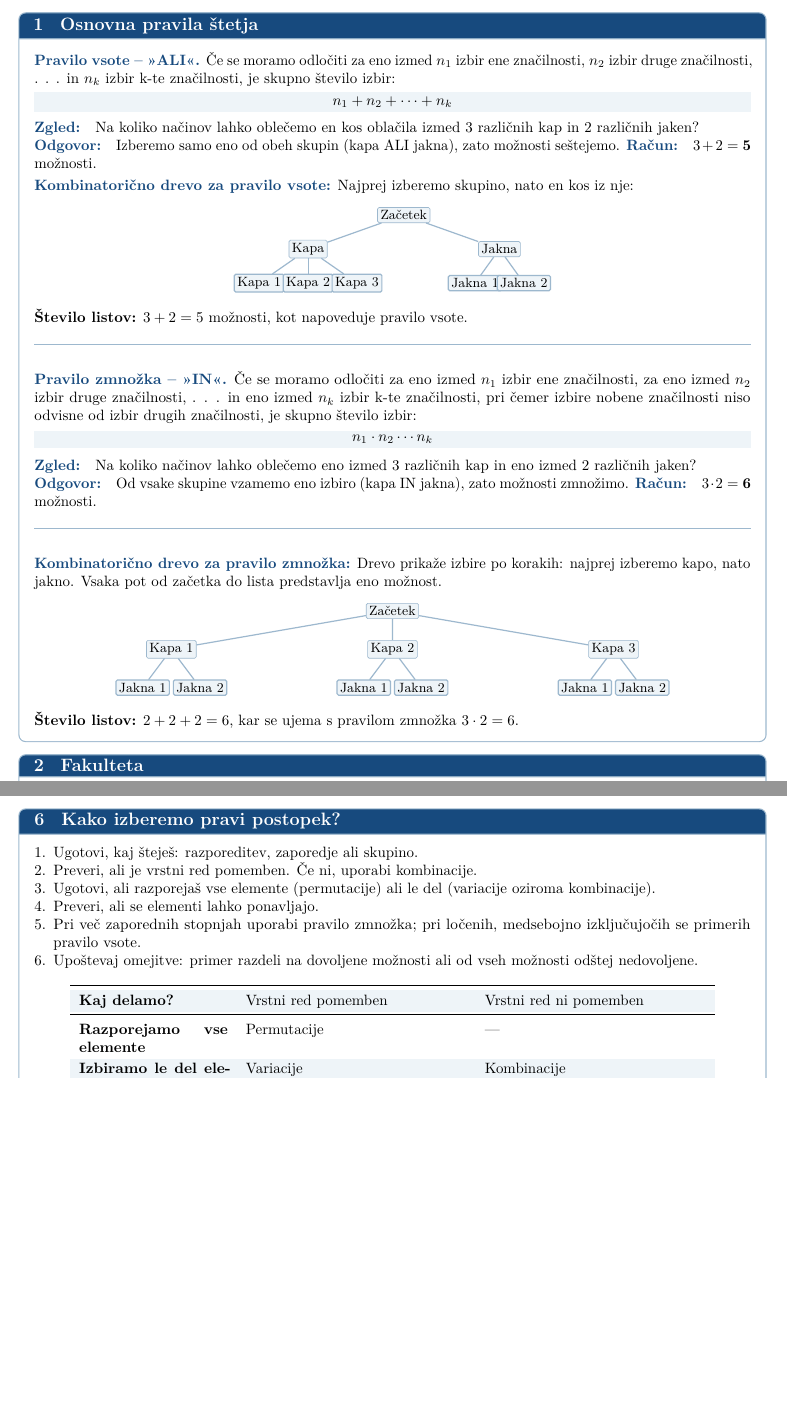
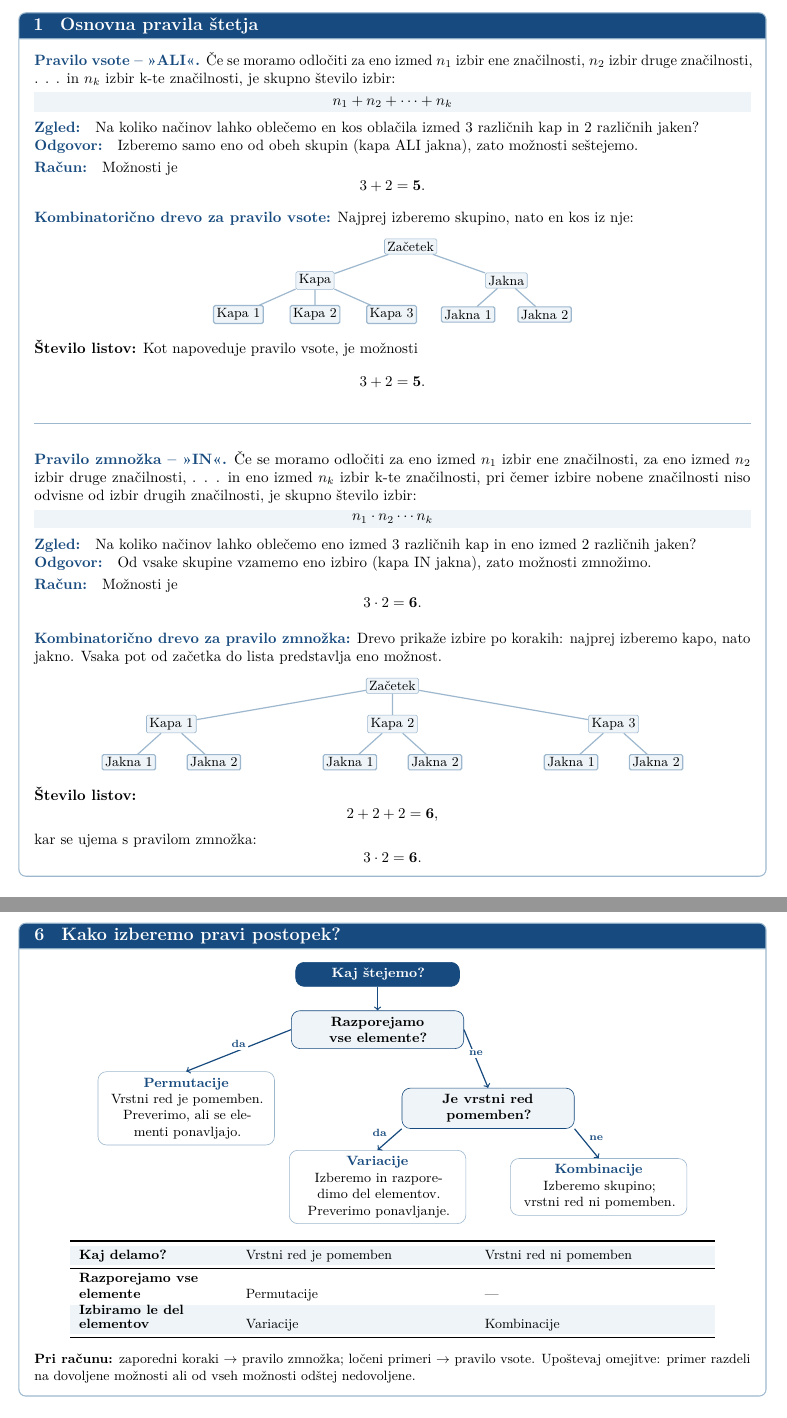
Before and after one commit to puckolara/programska_oprema_pri_pouku, a LaTeX document (pregled_snovi/pregled_snovi.tex): two parts of pages 1 and 3 of 3 before the commit and two parts of pages 1 and 3 of 4 after it, joined at a grey line, cut so that both start at the same text, the shorter picture padded with empty space. Compiled offline with pdfLaTeX.

Commit message:
Polish combinatorics review layout
Co-authored-by: Copilot <223556219+Copilot@users.noreply.github.com>

```diff
--- a/pregled_snovi/pregled_snovi.tex
+++ b/pregled_snovi/pregled_snovi.tex
@@ -17,7 +17,7 @@
 
 \geometry{margin=1.7cm}
 \setlength{\parindent}{0pt}
-\setlength{\parskip}{3pt}
+\setlength{\parskip}{5pt}
 \setlist[enumerate]{nosep,leftmargin=*}
 \setlist[itemize]{nosep,leftmargin=*}
 \renewcommand{\arraystretch}{1.2}
@@ -36,8 +36,11 @@
     \colorbox{pale}{\parbox{\dimexpr\linewidth-2\fboxsep\relax}{\centering\(\displaystyle #1\)}}%
     \par\smallskip}
 \newcommand{\zgled}{\par\smallskip\noindent\textcolor{navy}{\textbf{Zgled:}}\quad}
+\newcommand{\zgledlocnica}{%
+    \par\smallskip\noindent\textcolor{borderblue}{\rule{\linewidth}{0.35pt}}%
+    \par\smallskip}
 \newcommand{\odgovor}{\textcolor{navy}{\textbf{Odgovor:}}\quad}
-\newcommand{\racun}{\textcolor{navy}{\textbf{Račun:}}\quad}
+\newcommand{\racun}{\par\smallskip\noindent\textcolor{navy}{\textbf{Račun:}}\quad}
 \newtcolorbox{topicbox}[1]{
     colback=white,
     colframe=borderblue,
@@ -77,7 +80,11 @@ značilnosti, . . . in $n_k$ izbir k-te značilnosti, je skupno število izbir:
 jaken?
 
 \odgovor Izberemo samo eno od obeh skupin (kapa ALI jakna), zato možnosti seštejemo.
-\racun \(3+2=\mathbf{5}\) možnosti.
+\racun Možnosti je
+\[
+    3+2=\mathbf{5}.
+\]
+
 
 \par\smallskip
 \textbf{\textcolor{navy}{Kombinatorično drevo za pravilo vsote:}}
@@ -87,7 +94,7 @@ Najprej izberemo skupino, nato en kos iz nje:
     grow=down,
     level distance=8mm,
     level 1/.style={sibling distance=4.5cm},
-    level 2/.style={sibling distance=1.15cm},
+    level 2/.style={sibling distance=1.8cm},
     every node/.style={
         draw=borderblue,
         rounded corners=1pt,
@@ -109,7 +116,11 @@ Najprej izberemo skupino, nato en kos iz nje:
     };
 \end{tikzpicture}
 \end{center}
-\textbf{Število listov:} \(3+2=5\) možnosti, kot napoveduje pravilo vsote.
+\textbf{Število listov:} Kot napoveduje pravilo vsote, je možnosti
+\[
+    3+2=\mathbf{5}.
+\]
+
 
 \par\smallskip
 \noindent\textcolor{borderblue}{\rule{\linewidth}{0.6pt}}
@@ -124,10 +135,13 @@ značilnosti, pri čemer izbire nobene značilnosti niso odvisne od izbir drugih
 jaken?
 
 \odgovor Od vsake skupine vzamemo eno izbiro (kapa IN jakna), zato možnosti zmnožimo.
-\racun \(3\cdot2=\mathbf{6}\) možnosti.
+\racun Možnosti je
+\[
+    3\cdot2=\mathbf{6}.
+\]
+
 
 \par\smallskip
-\noindent\textcolor{borderblue}{\rule{\linewidth}{0.6pt}}
 \smallskip
 
 \textbf{\textcolor{navy}{Kombinatorično drevo za pravilo zmnožka:}}
@@ -138,7 +152,7 @@ Vsaka pot od začetka do lista predstavlja eno možnost.
     grow=down,
     level distance=9mm,
     level 1/.style={sibling distance=5.2cm},
-    level 2/.style={sibling distance=1.35cm},
+    level 2/.style={sibling distance=2cm},
     every node/.style={
         draw=borderblue,
         rounded corners=1pt,
@@ -163,8 +177,14 @@ Vsaka pot od začetka do lista predstavlja eno možnost.
     };
 \end{tikzpicture}
 \end{center}
-\textbf{Število listov:} \(2+2+2=6\), kar se ujema s pravilom
-zmnožka \(3\cdot2=6\).
+\textbf{Število listov:}
+\[
+    2+2+2=\mathbf{6},
+\]
+kar se ujema s pravilom zmnožka:
+\[
+    3\cdot2=\mathbf{6}.
+\]
 \end{topicbox}
 
 \begin{topicbox}{2 \enspace Fakulteta}
@@ -270,30 +310,60 @@ neodvisni, zato števili možnosti zmnožimo.
 \end{topicbox}
 
 \begin{topicbox}{6 \enspace Kako izberemo pravi postopek?}
-\begin{enumerate}
-    \item Ugotovi, kaj šteješ: razporeditev, zaporedje ali skupino.
-    \item Preveri, ali je vrstni red pomemben. Če ni, uporabi kombinacije.
-    \item Ugotovi, ali razporejaš vse elemente (permutacije) ali le del
-    (variacije oziroma kombinacije).
-    \item Preveri, ali se elementi lahko ponavljajo.
-    \item Pri več zaporednih stopnjah uporabi pravilo zmnožka; pri ločenih,
-    medsebojno izključujočih se primerih pravilo vsote.
-    \item Upoštevaj omejitve: primer razdeli na dovoljene možnosti ali od
-    vseh možnosti odštej nedovoljene.
-\end{enumerate}
+\begin{center}
+\begin{tikzpicture}[
+    x=1cm,y=1cm,
+    question/.style={
+        rounded corners=2mm,draw=navy,fill=pale,
+        text width=3.7cm,align=center,font=\small\bfseries,
+        inner xsep=5pt,inner ysep=4pt},
+    result/.style={
+        rounded corners=2mm,draw=borderblue,fill=white,
+        text width=3.8cm,align=center,font=\small,
+        inner xsep=5pt,inner ysep=4pt},
+    start/.style={
+        rounded corners=2mm,draw=navy,fill=navy,text=white,
+        text width=3.5cm,align=center,font=\small\bfseries,
+        inner xsep=5pt,inner ysep=4pt},
+    link/.style={draw=navy,line width=0.8pt,->},
+    label/.style={font=\scriptsize\bfseries,text=navy,fill=white,inner sep=1.5pt}
+]
+\node[start] (start) at (0,0) {Kaj štejemo?};
+\node[question] (all) at (0,-1.3) {Razporejamo vse elemente?};
+\node[result] (perm) at (-4.5,-3.15)
+    {\textcolor{navy}{\textbf{Permutacije}}\\Vrstni red je pomemben.\\Preverimo, ali se elementi ponavljajo.};
+\node[question] (order) at (2.6,-3.15) {Je vrstni red pomemben?};
+\node[result] (var) at (0,-5.0)
+    {\textcolor{navy}{\textbf{Variacije}}\\Izberemo in razporedimo del elementov.\\Preverimo ponavljanje.};
+\node[result] (comb) at (5.2,-5.0)
+    {\textcolor{navy}{\textbf{Kombinacije}}\\Izberemo skupino; vrstni red ni pomemben.};
+
+\draw[link] (start) -- (all);
+\draw[link] (all.west) -- node[label,above]{da} (perm.north);
+\draw[link] (all.east) -- node[label,above]{ne} (order.north);
+\draw[link] (order.south west) -- node[label,above left]{da} (var.north);
+\draw[link] (order.south east) -- node[label,above right]{ne} (comb.north);
+\end{tikzpicture}
+\end{center}
 
 \begin{center}
+\small
 \rowcolors{2}{pale}{white}
 \begin{tabularx}{0.9\linewidth}{>{\bfseries}p{3.5cm}XX}
 \toprule
-Kaj delamo? & Vrstni red pomemben & Vrstni red ni pomemben\\
+Kaj delamo? & Vrstni red je pomemben & Vrstni red ni pomemben\\
 \midrule
-Razporejamo vse elemente & Permutacije & ---\\
-Izbiramo le del elementov & Variacije & Kombinacije\\
+\shortstack[l]{Razporejamo vse\\elemente} & Permutacije & ---\\
+\shortstack[l]{Izbiramo le del\\elementov} & Variacije & Kombinacije\\
 \bottomrule
 \end{tabularx}
 \rowcolors{2}{}{}
 \end{center}
+
+\small
+\textbf{Pri računu:} zaporedni koraki \(\rightarrow\) pravilo zmnožka;
+ločeni primeri \(\rightarrow\) pravilo vsote. Upoštevaj omejitve:
+primer razdeli na dovoljene možnosti ali od vseh možnosti odštej nedovoljene.
 \end{topicbox}
 
 \begin{topicbox}{7 \enspace Binomski izrek in Pascalov trikotnik}
```
Also changed, not shown: pregled_snovi/pregled_snovi.tex (106 more changed lines).
